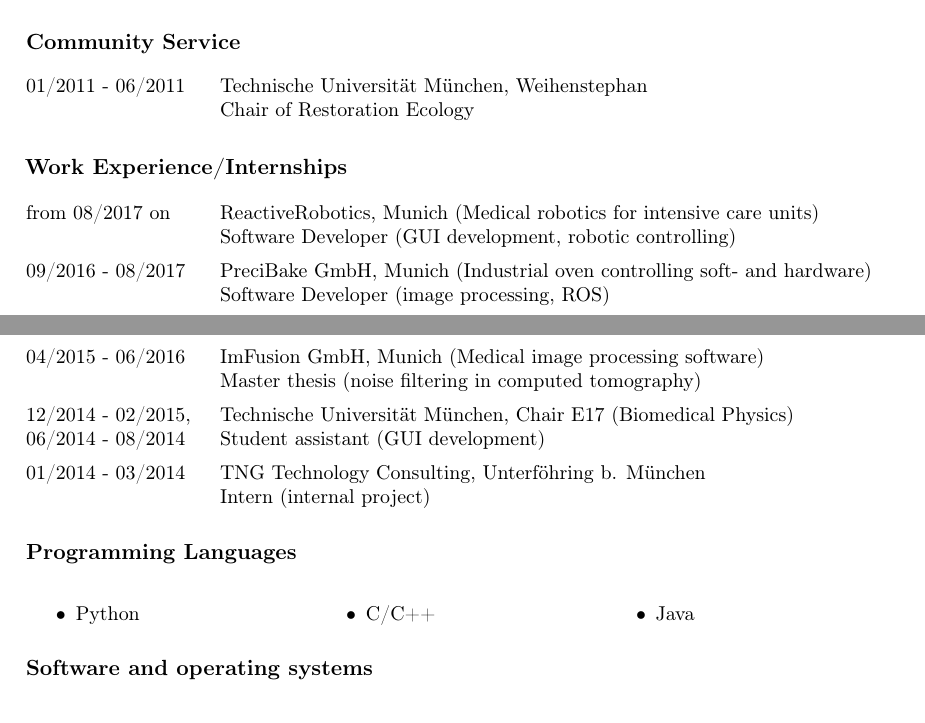
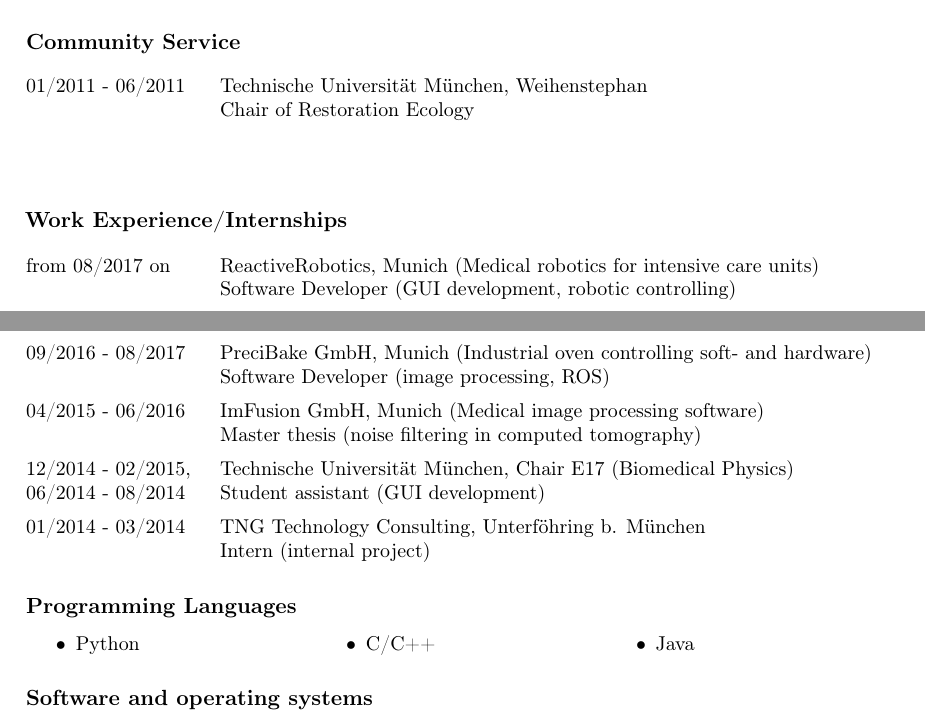
Before and after one commit to pylipp/tex-cv, a LaTeX book (main.tex): two parts of pages 1 and 2 of 2, joined at a grey line, cut so that both start at the same text. Compiled offline with pdfLaTeX.

Commit message:
Modify some spaces between lines.

```diff
--- a/main.tex
+++ b/main.tex
@@ -99,6 +99,7 @@
   Chair of Restoration Ecology
 \end{longtable}
 
+\vspace*{5mm}
 \subsection*{Work Experience/Internships}
 \vspace*{-\baselineskip}
 \begin{longtable}{@{}p{.2\textwidth} p{.8\textwidth}}
@@ -125,6 +126,7 @@
 \end{longtable}
 
 \subsection*{Programming Languages}
+\vspace*{-\baselineskip}
 \begin{multicols}{3}
   \begin{itemize}
     \item Python
```
